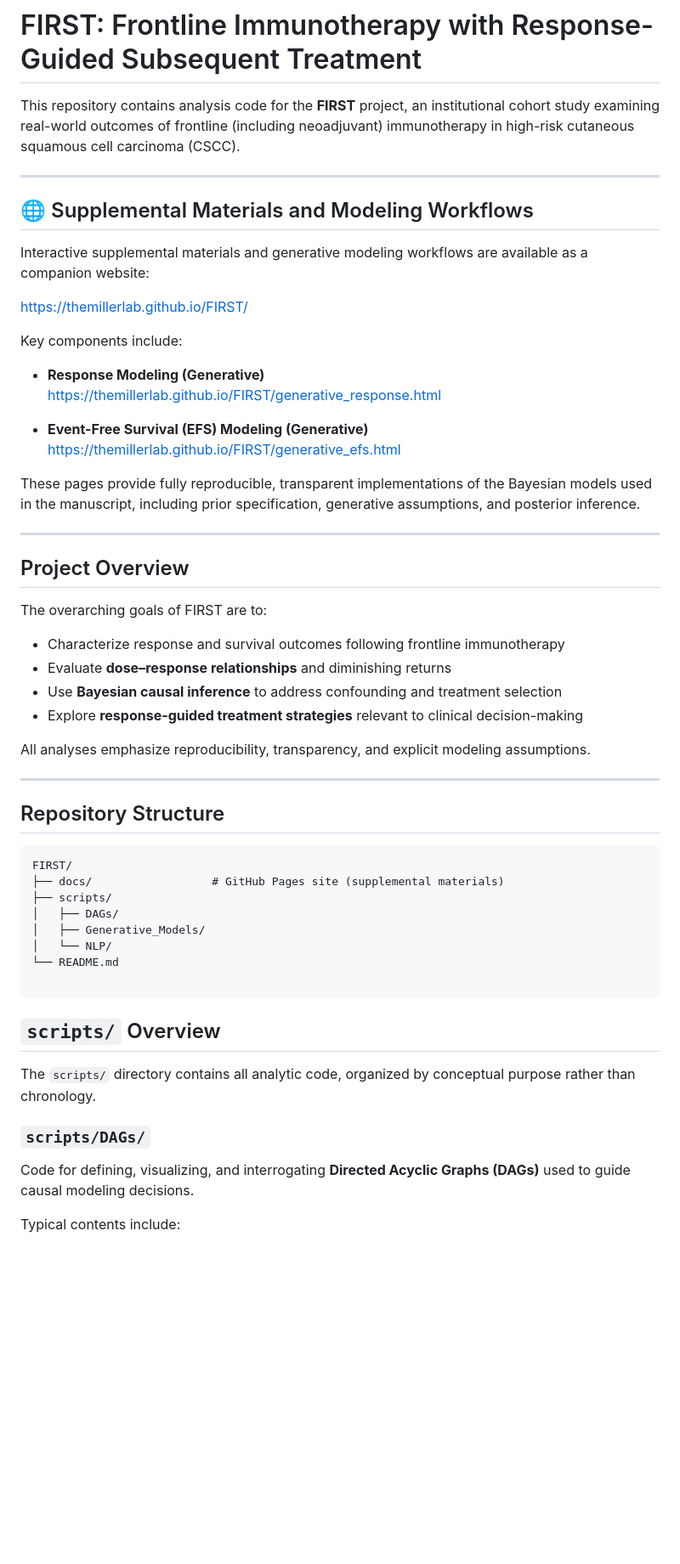
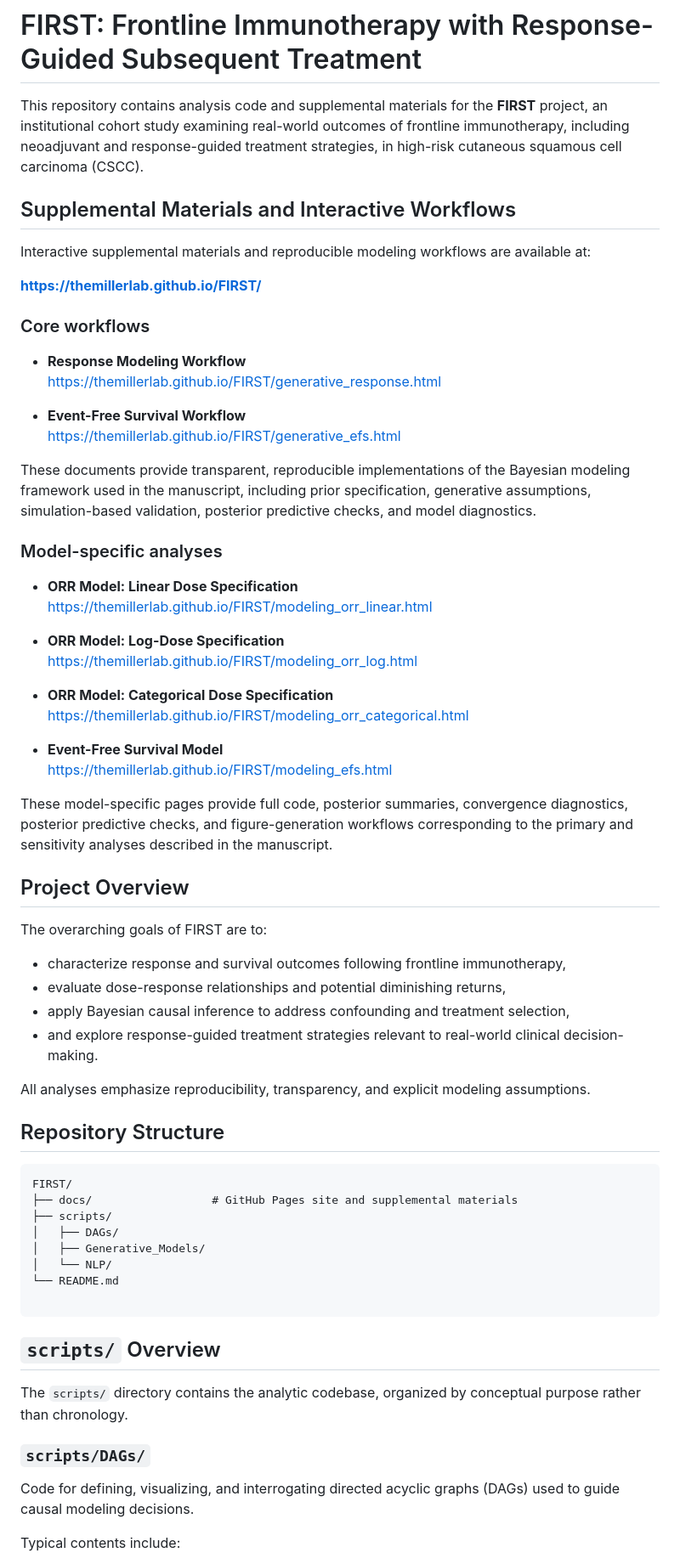
Before and after one commit to TheMillerLab/FIRST, a Markdown page: README.md, the part around one of its changes. Shown at 85% size. Rendered like a GitHub page; blank space fills up the shorter version.

Commit message:
Enhance README with project details and workflows
Updated project description and added details about supplemental materials and workflows. Improved clarity and consistency in the README structure.

````diff
--- a/README.md
+++ b/README.md
@@ -1,45 +1,55 @@
 # FIRST: Frontline Immunotherapy with Response-Guided Subsequent Treatment
 
-This repository contains analysis code for the **FIRST** project, an institutional cohort study examining real-world outcomes of frontline (including neoadjuvant) immunotherapy in high-risk cutaneous squamous cell carcinoma (CSCC).
+This repository contains analysis code and supplemental materials for the **FIRST** project, an institutional cohort study examining real-world outcomes of frontline immunotherapy, including neoadjuvant and response-guided treatment strategies, in high-risk cutaneous squamous cell carcinoma (CSCC).
 
----
+## Supplemental Materials and Interactive Workflows
 
-## 🌐 Supplemental Materials and Modeling Workflows
+Interactive supplemental materials and reproducible modeling workflows are available at:
 
-Interactive supplemental materials and generative modeling workflows are available as a companion website:
+**https://themillerlab.github.io/FIRST/**
 
-https://themillerlab.github.io/FIRST/
+### Core workflows
 
-Key components include:
-
-- **Response Modeling (Generative)**
+- **Response Modeling Workflow**
   https://themillerlab.github.io/FIRST/generative_response.html
 
-- **Event-Free Survival (EFS) Modeling (Generative)**
+- **Event-Free Survival Workflow**
   https://themillerlab.github.io/FIRST/generative_efs.html
 
-These pages provide fully reproducible, transparent implementations of the Bayesian models used in the manuscript, including prior specification, generative assumptions, and posterior inference.
+These documents provide transparent, reproducible implementations of the Bayesian modeling framework used in the manuscript, including prior specification, generative assumptions, simulation-based validation, posterior predictive checks, and model diagnostics.
 
----
+### Model-specific analyses
+
+- **ORR Model: Linear Dose Specification**
+  https://themillerlab.github.io/FIRST/modeling_orr_linear.html
+
+- **ORR Model: Log-Dose Specification**
+  https://themillerlab.github.io/FIRST/modeling_orr_log.html
+
+- **ORR Model: Categorical Dose Specification**
+  https://themillerlab.github.io/FIRST/modeling_orr_categorical.html
+
+- **Event-Free Survival Model**
+  https://themillerlab.github.io/FIRST/modeling_efs.html
+
+These model-specific pages provide full code, posterior summaries, convergence diagnostics, posterior predictive checks, and figure-generation workflows corresponding to the primary and sensitivity analyses described in the manuscript.
 
 ## Project Overview
 
 The overarching goals of FIRST are to:
 
-- Characterize response and survival outcomes following frontline immunotherapy
-- Evaluate **dose–response relationships** and diminishing returns
-- Use **Bayesian causal inference** to address confounding and treatment selection
-- Explore **response-guided treatment strategies** relevant to clinical decision-making
+- characterize response and survival outcomes following frontline immunotherapy,
+- evaluate dose-response relationships and potential diminishing returns,
+- apply Bayesian causal inference to address confounding and treatment selection,
+- and explore response-guided treatment strategies relevant to real-world clinical decision-making.
 
 All analyses emphasize reproducibility, transparency, and explicit modeling assumptions.
-
----
 
 ## Repository Structure
 
 ```text
 FIRST/
-├── docs/                  # GitHub Pages site (supplemental materials)
+├── docs/                  # GitHub Pages site and supplemental materials
 ├── scripts/
 │   ├── DAGs/
 │   ├── Generative_Models/
@@ -50,9 +60,10 @@ FIRST/
 
 ## `scripts/` Overview
 
-The `scripts/` directory contains all analytic code, organized by conceptual purpose rather than chronology.
+The `scripts/` directory contains the analytic codebase, organized by conceptual purpose rather than chronology.
 
 ### `scripts/DAGs/`
-Code for defining, visualizing, and interrogating **Directed Acyclic Graphs (DAGs)** used to guide causal modeling decisions.
+
+Code for defining, visualizing, and interrogating directed acyclic graphs (DAGs) used to guide causal modeling decisions.
 
 Typical contents include:
````
Also changed, not shown: other parts of README.md (+19 -18 lines).
